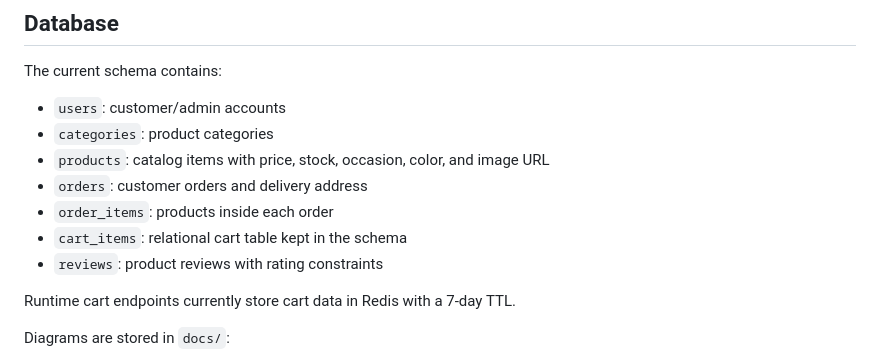
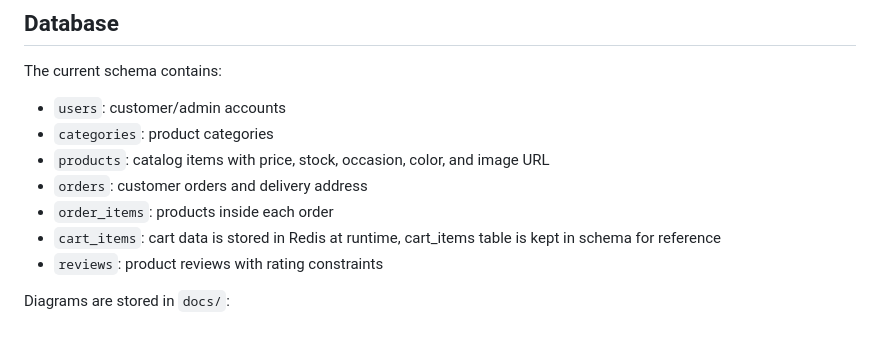
Before and after one commit to AminaSaidy/flower-shop-db-project, a Markdown page: README.md, the part around the change. GitHub-like rendering; blank space fills up the shorter version.

Commit message:
docs: update README to clarify cart_items storage in Redis

```diff
--- a/README.md
+++ b/README.md
@@ -130,10 +130,8 @@ The current schema contains:
 - `products`: catalog items with price, stock, occasion, color, and image URL
 - `orders`: customer orders and delivery address
 - `order_items`: products inside each order
-- `cart_items`: relational cart table kept in the schema
+- `cart_items`: cart data is stored in Redis at runtime, cart_items table is kept in schema for reference
 - `reviews`: product reviews with rating constraints
-
-Runtime cart endpoints currently store cart data in Redis with a 7-day TTL.
 
 Diagrams are stored in `docs/`:
 
```
